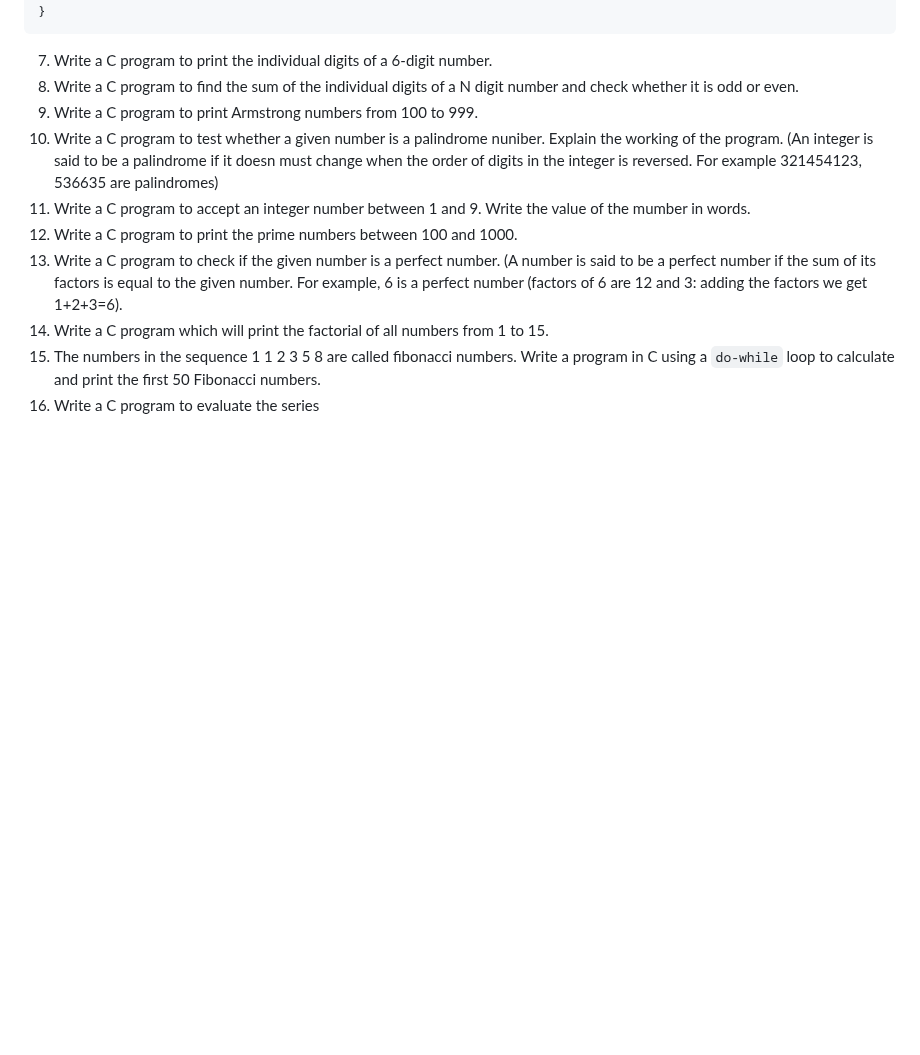
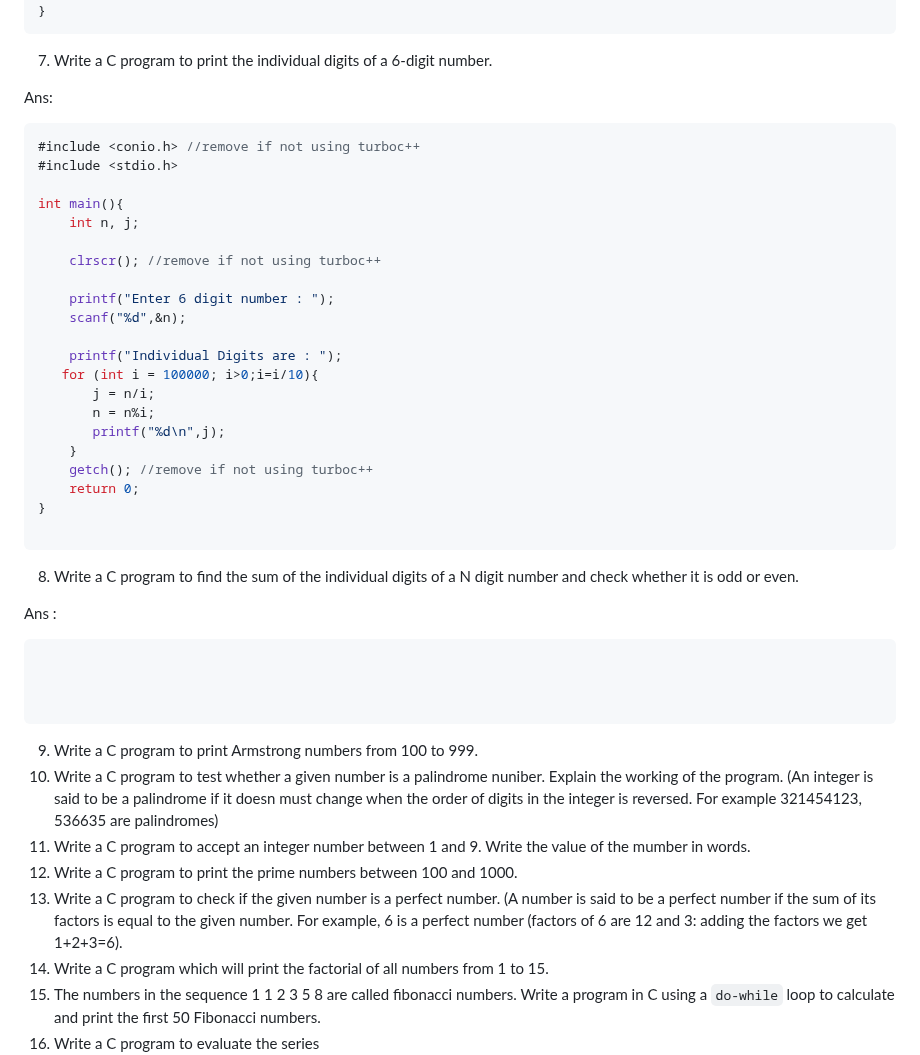
Before and after one commit to tanxzen/Class10CS, a Markdown page: CH05/Textual_Questions.md, the part around the change. Drawn GitHub-style; blank space fills up the shorter version.

````diff
--- a/CH05/Textual_Questions.md
+++ b/CH05/Textual_Questions.md
@@ -109,8 +109,42 @@ int main(){
 }
 ```
 
-7. Write a C program to print the individual digits of a 6-digit number.
-8. Write a C program to find the sum of the individual digits of a N digit number and check whether it is odd or even.
+7. Write a C program to print the individual digits of a 6-digit number. <br>
+
+Ans:
+```c
+#include <conio.h> //remove if not using turboc++
+#include <stdio.h>
+
+int main(){
+    int n, j;
+
+    clrscr(); //remove if not using turboc++
+
+    printf("Enter 6 digit number : ");
+    scanf("%d",&n);
+
+    printf("Individual Digits are : ");
+   for (int i = 100000; i>0;i=i/10){
+       j = n/i;
+       n = n%i;
+       printf("%d\n",j);
+    }
+    getch(); //remove if not using turboc++
+    return 0;
+}
+
+```
+
+8. Write a C program to find the sum of the individual digits of a N digit number and check whether it is odd or even. <br>
+
+Ans :
+```c
+
+
+
+```
+
 9. Write a C program to print Armstrong numbers from 100 to 999.
 10. Write a C program to test whether a given number is a palindrome nuniber. Explain the working of the program.
 (An integer is said to be a palindrome if it doesn must change when the order of digits in the integer is reversed. For example 321454123, 536635 are palindromes)
````
